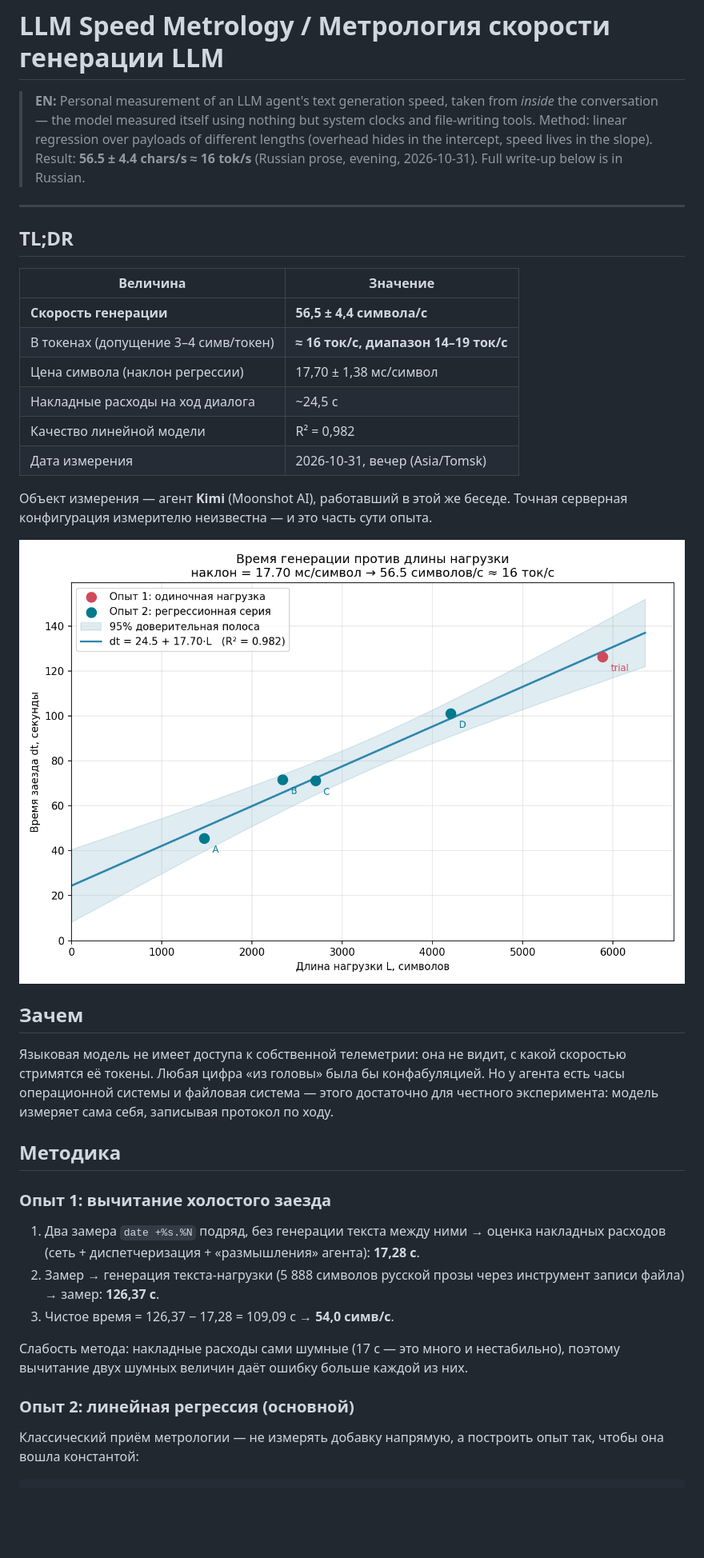
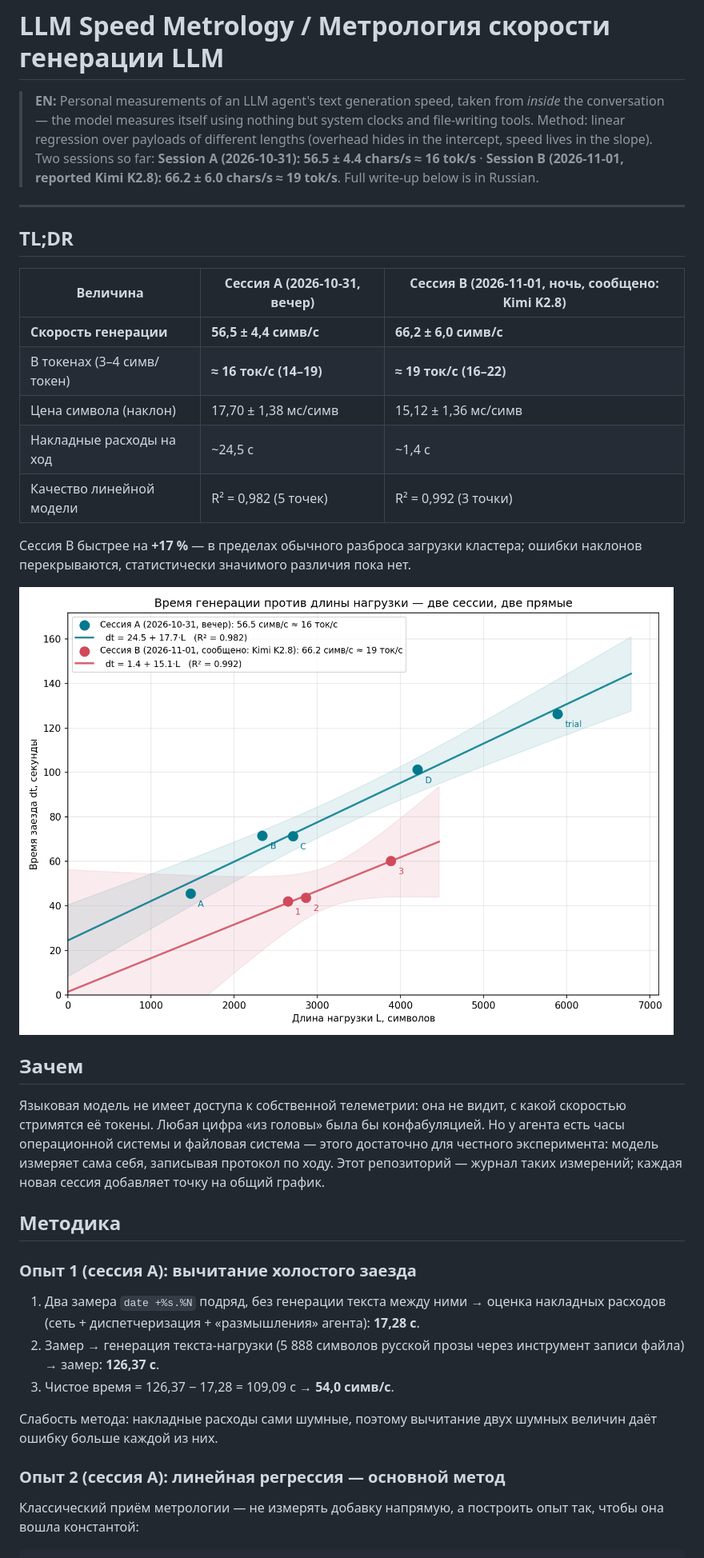
Before and after one commit to fedor655/kimi-tps, a Markdown page: README.md, the part around one of its changes. Shown at 80% size. Drawn GitHub-style; pictures changed too: plots/regression.png; blank space fills up the shorter version.

Commit message:
Сессия B (2026-11-01, сообщено: Kimi K2.8): 66,2±6,0 симв/с ≈ 19 ток/с; регрессии разнесены по сессиям, сравнение, новые графики

```diff
--- a/README.md
+++ b/README.md
@@ -1,27 +1,28 @@
 # LLM Speed Metrology / Метрология скорости генерации LLM
 
-> **EN:** Personal measurement of an LLM agent's text generation speed, taken from
-> *inside* the conversation — the model measured itself using nothing but system
-> clocks and file-writing tools. Method: linear regression over payloads of
-> different lengths (overhead hides in the intercept, speed lives in the slope).
-> Result: **56.5 ± 4.4 chars/s ≈ 16 tok/s** (Russian prose, evening, 2026-10-31).
+> **EN:** Personal measurements of an LLM agent's text generation speed, taken
+> from *inside* the conversation — the model measures itself using nothing but
+> system clocks and file-writing tools. Method: linear regression over payloads
+> of different lengths (overhead hides in the intercept, speed lives in the
+> slope). Two sessions so far:
+> **Session A (2026-10-31): 56.5 ± 4.4 chars/s ≈ 16 tok/s** ·
+> **Session B (2026-11-01, reported Kimi K2.8): 66.2 ± 6.0 chars/s ≈ 19 tok/s**.
 > Full write-up below is in Russian.
 
 ---
 
 ## TL;DR
 
-| Величина | Значение |
-|---|---|
-| **Скорость генерации** | **56,5 ± 4,4 символа/с** |
-| В токенах (допущение 3–4 симв/токен) | **≈ 16 ток/с, диапазон 14–19 ток/с** |
-| Цена символа (наклон регрессии) | 17,70 ± 1,38 мс/символ |
-| Накладные расходы на ход диалога | ~24,5 с |
-| Качество линейной модели | R² = 0,982 |
-| Дата измерения | 2026-10-31, вечер (Asia/Tomsk) |
+| Величина | Сессия A (2026-10-31, вечер) | Сессия B (2026-11-01, ночь, сообщено: Kimi K2.8) |
+|---|---|---|
+| **Скорость генерации** | **56,5 ± 4,4 симв/с** | **66,2 ± 6,0 симв/с** |
+| В токенах (3–4 симв/токен) | **≈ 16 ток/с (14–19)** | **≈ 19 ток/с (16–22)** |
+| Цена символа (наклон) | 17,70 ± 1,38 мс/симв | 15,12 ± 1,36 мс/симв |
+| Накладные расходы на ход | ~24,5 с | ~1,4 с |
+| Качество линейной модели | R² = 0,982 (5 точек) | R² = 0,992 (3 точки) |
 
-Объект измерения — агент **Kimi** (Moonshot AI), работавший в этой же беседе.
-Точная серверная конфигурация измерителю неизвестна — и это часть сути опыта.
+Сессия B быстрее на **+17 %** — в пределах обычного разброса загрузки кластера;
+ошибки наклонов перекрываются, статистически значимого различия пока нет.
 
 ![Регрессия](plots/regression.png)
 
@@ -31,10 +32,12 @@
 скоростью стримятся её токены. Любая цифра «из головы» была бы конфабуляцией.
 Но у агента есть часы операционной системы и файловая система — этого достаточно
 для честного эксперимента: модель измеряет сама себя, записывая протокол по ходу.
+Этот репозиторий — журнал таких измерений; каждая новая сессия добавляет точку
+на общий график.
 
 ## Методика
 
-### Опыт 1: вычитание холостого заезда
+### Опыт 1 (сессия A): вычитание холостого заезда
 
 1. Два замера `date +%s.%N` подряд, без генерации текста между ними → оценка
    накладных расходов (сеть + диспетчеризация + «размышления» агента): **17,28 с**.
@@ -42,10 +45,10 @@
    инструмент записи файла) → замер: **126,37 с**.
 3. Чистое время = 126,37 − 17,28 = 109,09 с → **54,0 симв/с**.
 
-Слабость метода: накладные расходы сами шумные (17 с — это много и нестабильно),
-поэтому вычитание двух шумных величин даёт ошибку больше каждой из них.
+Слабость метода: накладные расходы сами шумные, поэтому вычитание двух шумных
+величин даёт ошибку больше каждой из них.
 
-### Опыт 2: линейная регрессия (основной)
+### Опыт 2 (сессия A): линейная регрессия — основной метод
 
 Классический приём метрологии — не измерять добавку напрямую, а построить опыт
 так, чтобы она вошла константой:
```
Also changed, not shown: other parts of README.md (+71 -32 lines), plots/residuals.png, 3 other files.
